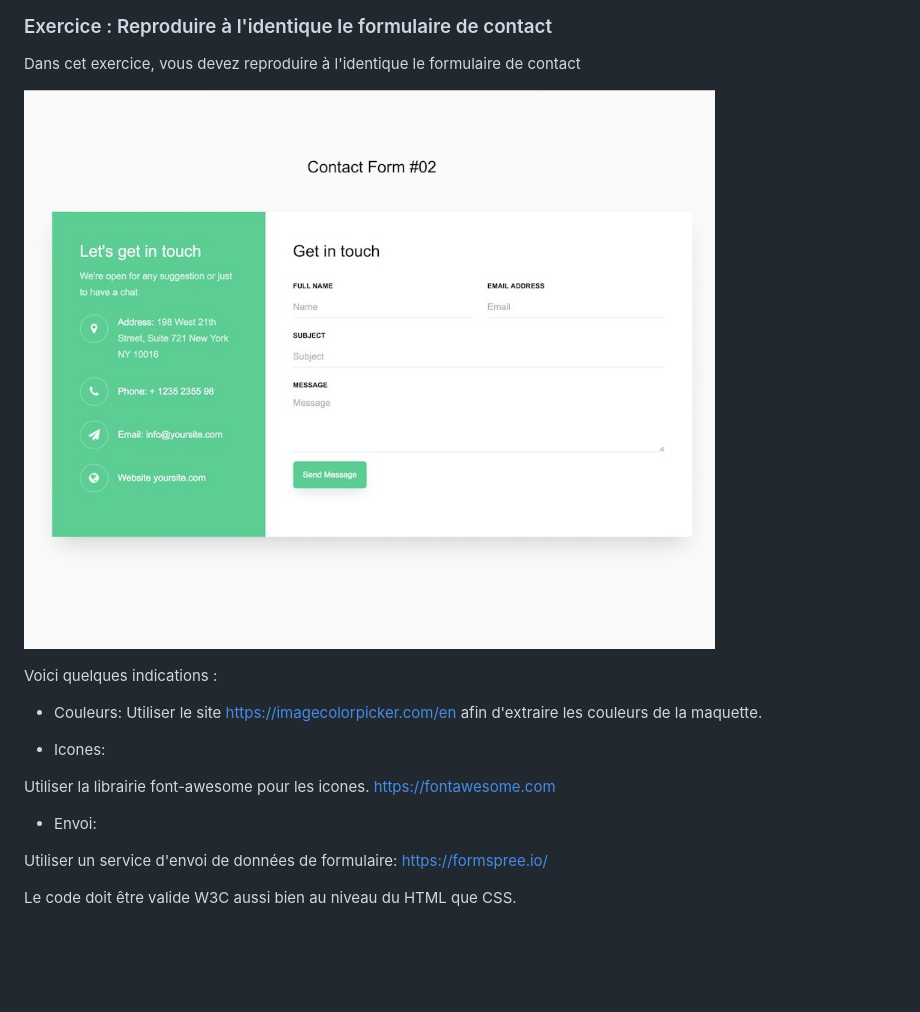
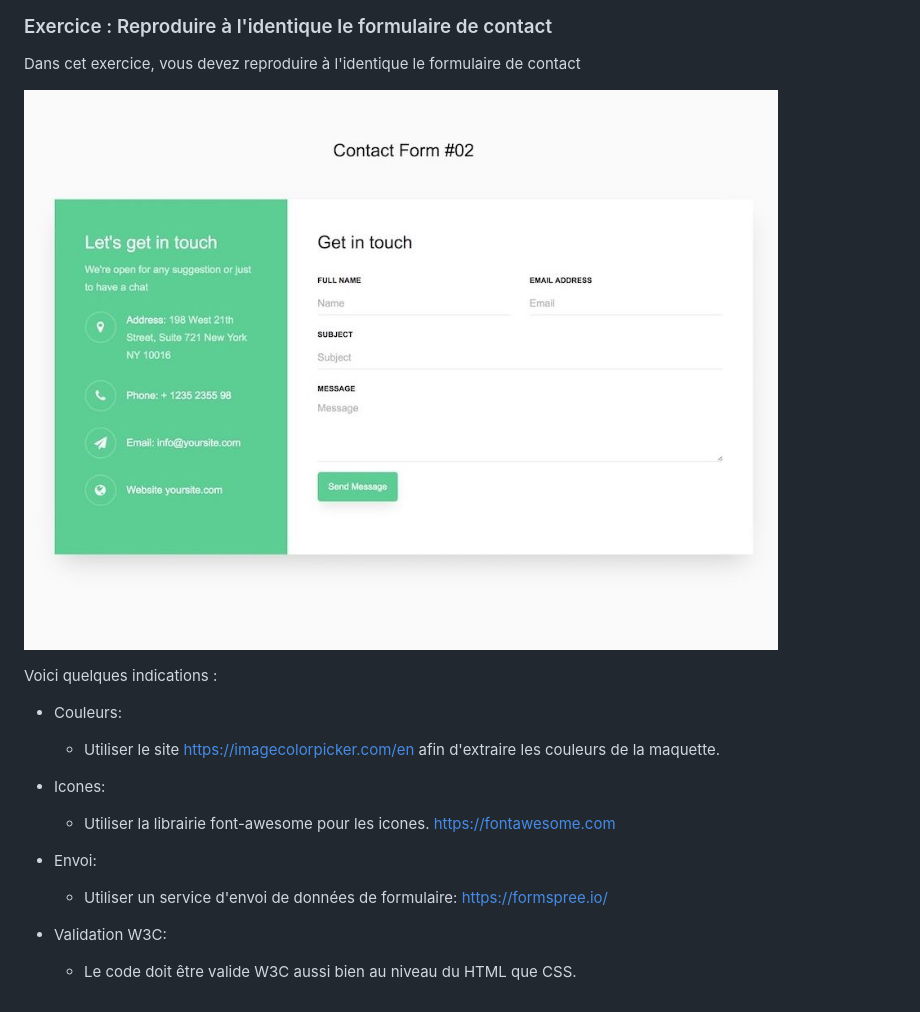
Before and after one commit to techmindconsulting/workshop-css, a Markdown page: tp-6/tp-6.md, the part around the change. Rendered like a GitHub page; pictures changed too: tp-6/contact-form.jpg; blank space fills up the shorter version.

Commit message:
update tp-6

```diff
--- a/tp-6/tp-6.md
+++ b/tp-6/tp-6.md
@@ -9,16 +9,19 @@ Dans cet exercice, vous devez reproduire à l'identique le formulaire de contact
 Voici quelques indications :
 
 - Couleurs:
-Utiliser le site https://imagecolorpicker.com/en afin d'extraire les couleurs de la maquette.
+
+    - Utiliser le site https://imagecolorpicker.com/en afin d'extraire les couleurs de la maquette.
 
 - Icones:
 
-Utiliser la librairie font-awesome pour les icones.
+    - Utiliser la librairie font-awesome pour les icones.
 https://fontawesome.com
 
 
 - Envoi:
 
-Utiliser un service d'envoi de données de formulaire: https://formspree.io/
+    - Utiliser un service d'envoi de données de formulaire: https://formspree.io/
 
-Le code doit être valide W3C aussi bien au niveau du HTML que CSS.
+- Validation W3C:
+
+    - Le code doit être valide W3C aussi bien au niveau du HTML que CSS.
```
Also changed, not shown: README.md (+2 -1 lines).
